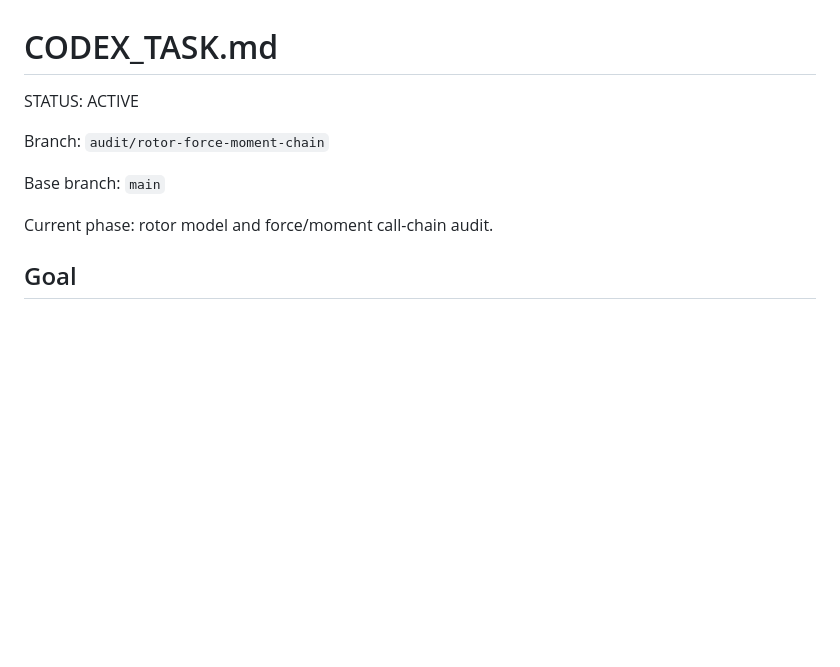
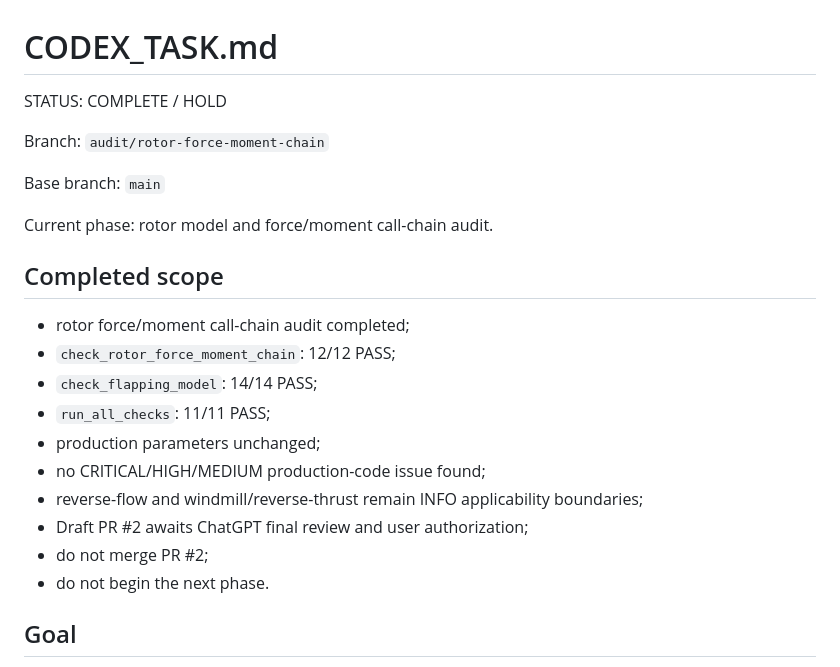
Before and after one commit to x162645/tiltrotor-matlab, a Markdown page: CODEX_TASK.md, the part around the change. Drawn GitHub-style; blank space fills up the shorter version.

Commit message:
docs: close rotor force moment audit

```diff
--- a/CODEX_TASK.md
+++ b/CODEX_TASK.md
@@ -1,12 +1,25 @@
 # CODEX_TASK.md
 
-STATUS: ACTIVE
+STATUS: COMPLETE / HOLD
 
 Branch: `audit/rotor-force-moment-chain`
 
 Base branch: `main`
 
 Current phase: rotor model and force/moment call-chain audit.
+
+## Completed scope
+
+- rotor force/moment call-chain audit completed;
+- `check_rotor_force_moment_chain`: 12/12 PASS;
+- `check_flapping_model`: 14/14 PASS;
+- `run_all_checks`: 11/11 PASS;
+- production parameters unchanged;
+- no CRITICAL/HIGH/MEDIUM production-code issue found;
+- reverse-flow and windmill/reverse-thrust remain INFO applicability boundaries;
+- Draft PR #2 awaits ChatGPT final review and user authorization;
+- do not merge PR #2;
+- do not begin the next phase.
 
 ## Goal
 
```
